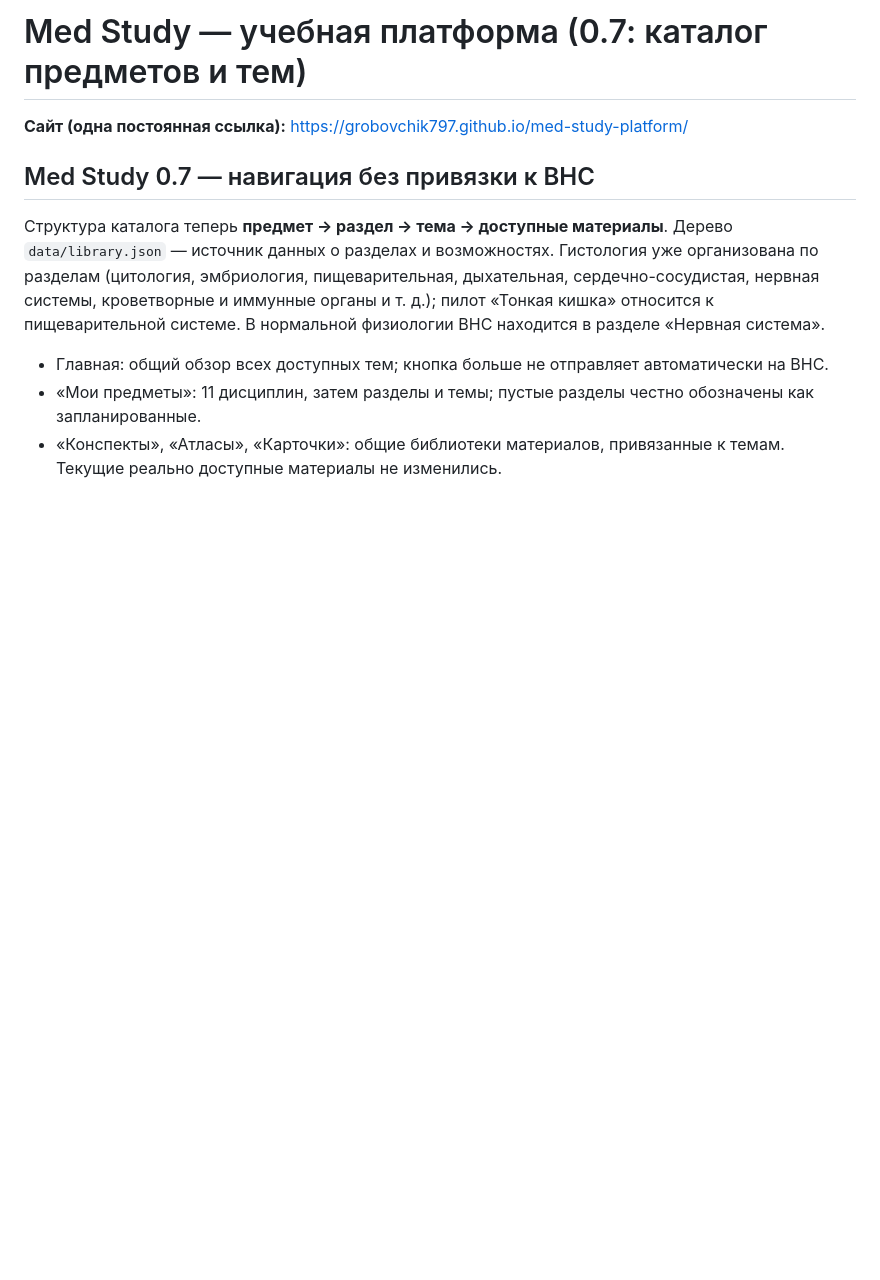
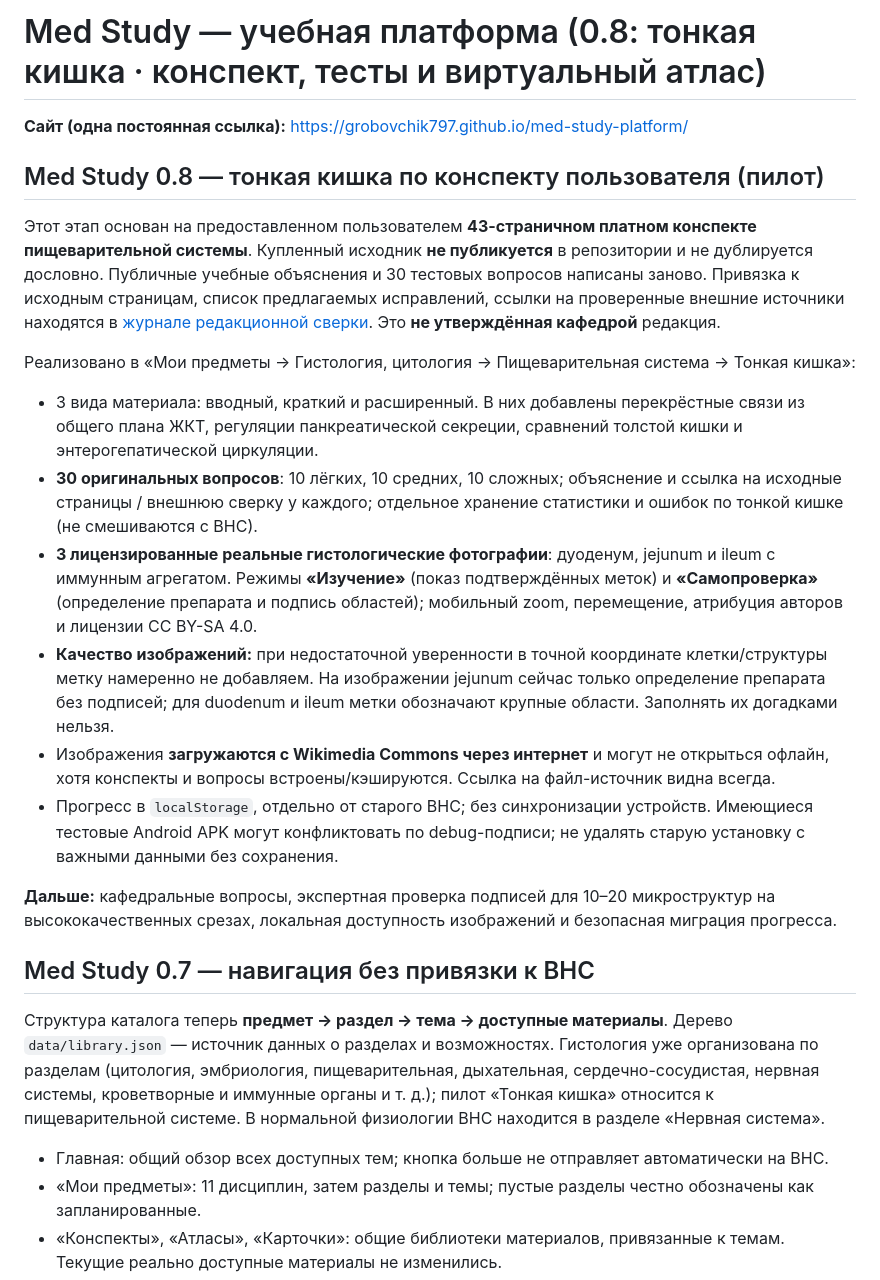
Before and after one commit to Grobovchik797/med-study-platform, a Markdown page: README.md, the part around the change. Rendered like a GitHub page; blank space fills up the shorter version.

Commit message:
docs: record 0.8 source-based pilot, implemented microscope and remaining quality limits

```diff
--- a/README.md
+++ b/README.md
@@ -1,6 +1,21 @@
-# Med Study — учебная платформа (0.7: каталог предметов и тем)
+# Med Study — учебная платформа (0.8: тонкая кишка · конспект, тесты и виртуальный атлас)
 
 **Сайт (одна постоянная ссылка):** https://grobovchik797.github.io/med-study-platform/
+
+## Med Study 0.8 — тонкая кишка по конспекту пользователя (пилот)
+
+Этот этап основан на предоставленном пользователем **43-страничном платном конспекте пищеварительной системы**. Купленный исходник **не публикуется** в репозитории и не дублируется дословно. Публичные учебные объяснения и 30 тестовых вопросов написаны заново. Привязка к исходным страницам, список предлагаемых исправлений, ссылки на проверенные внешние источники находятся в [журнале редакционной сверки](docs/small-intestine-source-audit.md). Это **не утверждённая кафедрой** редакция.
+
+Реализовано в «Мои предметы → Гистология, цитология → Пищеварительная система → Тонкая кишка»:
+
+- 3 вида материала: вводный, краткий и расширенный. В них добавлены перекрёстные связи из общего плана ЖКТ, регуляции панкреатической секреции, сравнений толстой кишки и энтерогепатической циркуляции.
+- **30 оригинальных вопросов**: 10 лёгких, 10 средних, 10 сложных; объяснение и ссылка на исходные страницы / внешнюю сверку у каждого; отдельное хранение статистики и ошибок по тонкой кишке (не смешиваются с ВНС).
+- **3 лицензированные реальные гистологические фотографии**: дуоденум, jejunum и ileum с иммунным агрегатом. Режимы **«Изучение»** (показ подтверждённых меток) и **«Самопроверка»** (определение препарата и подпись областей); мобильный zoom, перемещение, атрибуция авторов и лицензии CC BY-SA 4.0.
+- **Качество изображений:** при недостаточной уверенности в точной координате клетки/структуры метку намеренно не добавляем. На изображении jejunum сейчас только определение препарата без подписей; для duodenum и ileum метки обозначают крупные области. Заполнять их догадками нельзя.
+- Изображения **загружаются с Wikimedia Commons через интернет** и могут не открыться офлайн, хотя конспекты и вопросы встроены/кэшируются. Ссылка на файл-источник видна всегда.
+- Прогресс в `localStorage`, отдельно от старого ВНС; без синхронизации устройств. Имеющиеся тестовые Android APK могут конфликтовать по debug-подписи; не удалять старую установку с важными данными без сохранения.
+
+**Дальше:** кафедральные вопросы, экспертная проверка подписей для 10–20 микроструктур на высококачественных срезах, локальная доступность изображений и безопасная миграция прогресса.
 
 ## Med Study 0.7 — навигация без привязки к ВНС
 
```
